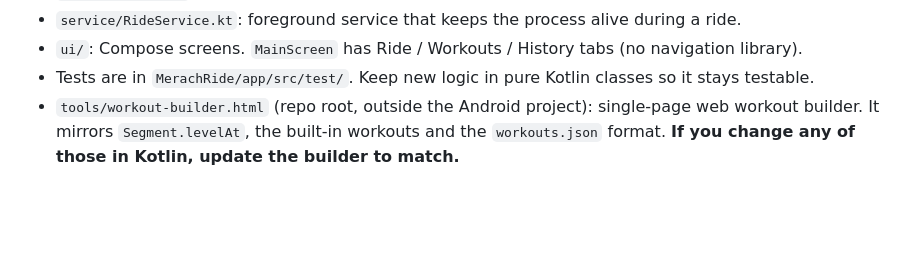
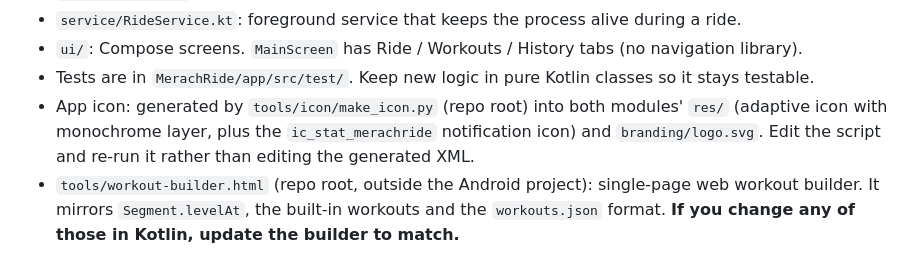
Before and after one commit to bt1002/bike-app, a Markdown page: CLAUDE.md, the part around the change. Drawn GitHub-style; blank space fills up the shorter version.

```diff
--- a/CLAUDE.md
+++ b/CLAUDE.md
@@ -64,6 +64,9 @@ Read `MerachRide/HANDOFF.md` first. It has the current status, the discovery log
 - `service/RideService.kt`: foreground service that keeps the process alive during a ride.
 - `ui/`: Compose screens. `MainScreen` has Ride / Workouts / History tabs (no navigation library).
 - Tests are in `MerachRide/app/src/test/`. Keep new logic in pure Kotlin classes so it stays testable.
+- App icon: generated by `tools/icon/make_icon.py` (repo root) into both modules' `res/` (adaptive icon with
+  monochrome layer, plus the `ic_stat_merachride` notification icon) and `branding/logo.svg`. Edit the script and
+  re-run it rather than editing the generated XML.
 - `tools/workout-builder.html` (repo root, outside the Android project): single-page web workout builder.
   It mirrors `Segment.levelAt`, the built-in workouts and the `workouts.json` format. **If you change any of
   those in Kotlin, update the builder to match.**
```
Also changed, not shown: MerachRide/HANDOFF.md (+1 -0 lines), README.md (+3 -0 lines), branding/logo-512.png (added), 16 other files.
